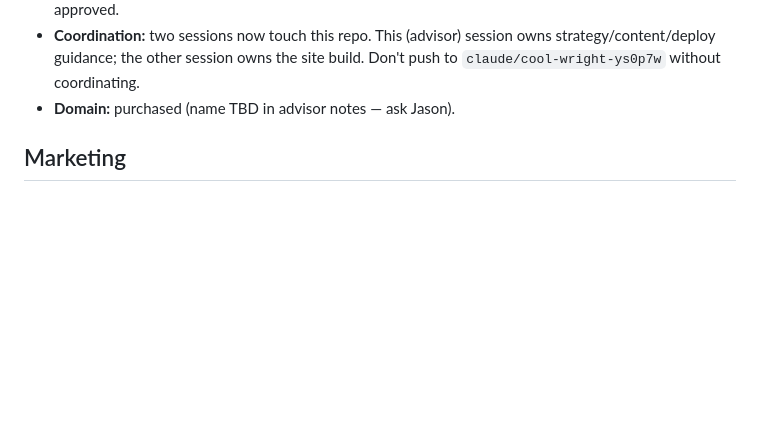
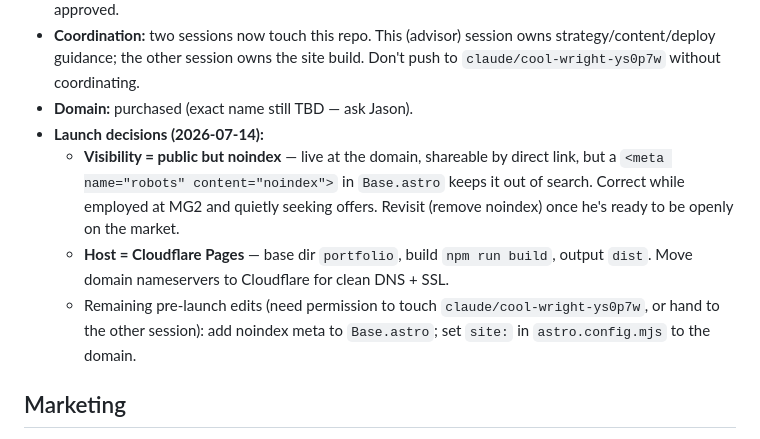
Before and after one commit to JasonLayel/JLTest, a Markdown page: advisor/PLAYBOOK.md, the part around the change. Drawn GitHub-style; blank space fills up the shorter version.

Commit message:
Advisor: record launch decisions (noindex visibility, Cloudflare Pages)
Jason chose public-but-noindex visibility (keeps the site out of Google
while he's quietly seeking offers from MG2) and Cloudflare Pages hosting.
Logged both in the playbook along with the remaining pre-launch edits
(noindex meta in Base.astro, site: domain in astro.config.mjs).

Co-Authored-By: Claude Fable 5 <noreply@anthropic.com>
Claude-Session: https://claude.ai/code/session_01MuxiUnyn223vcojhXqLEmJ

```diff
--- a/advisor/PLAYBOOK.md
+++ b/advisor/PLAYBOOK.md
@@ -67,7 +67,19 @@ session. As of 2026-07-14 it lives in this same repo on branch
 - **Coordination:** two sessions now touch this repo. This (advisor) session
   owns strategy/content/deploy guidance; the other session owns the site
   build. Don't push to `claude/cool-wright-ys0p7w` without coordinating.
-- **Domain:** purchased (name TBD in advisor notes — ask Jason).
+- **Domain:** purchased (exact name still TBD — ask Jason).
+- **Launch decisions (2026-07-14):**
+  - **Visibility = public but noindex** — live at the domain, shareable by
+    direct link, but a `<meta name="robots" content="noindex">` in
+    `Base.astro` keeps it out of search. Correct while employed at MG2 and
+    quietly seeking offers. Revisit (remove noindex) once he's ready to be
+    openly on the market.
+  - **Host = Cloudflare Pages** — base dir `portfolio`, build `npm run
+    build`, output `dist`. Move domain nameservers to Cloudflare for clean
+    DNS + SSL.
+  - Remaining pre-launch edits (need permission to touch
+    `claude/cool-wright-ys0p7w`, or hand to the other session): add noindex
+    meta to `Base.astro`; set `site:` in `astro.config.mjs` to the domain.
 
 ## Marketing
 
```
